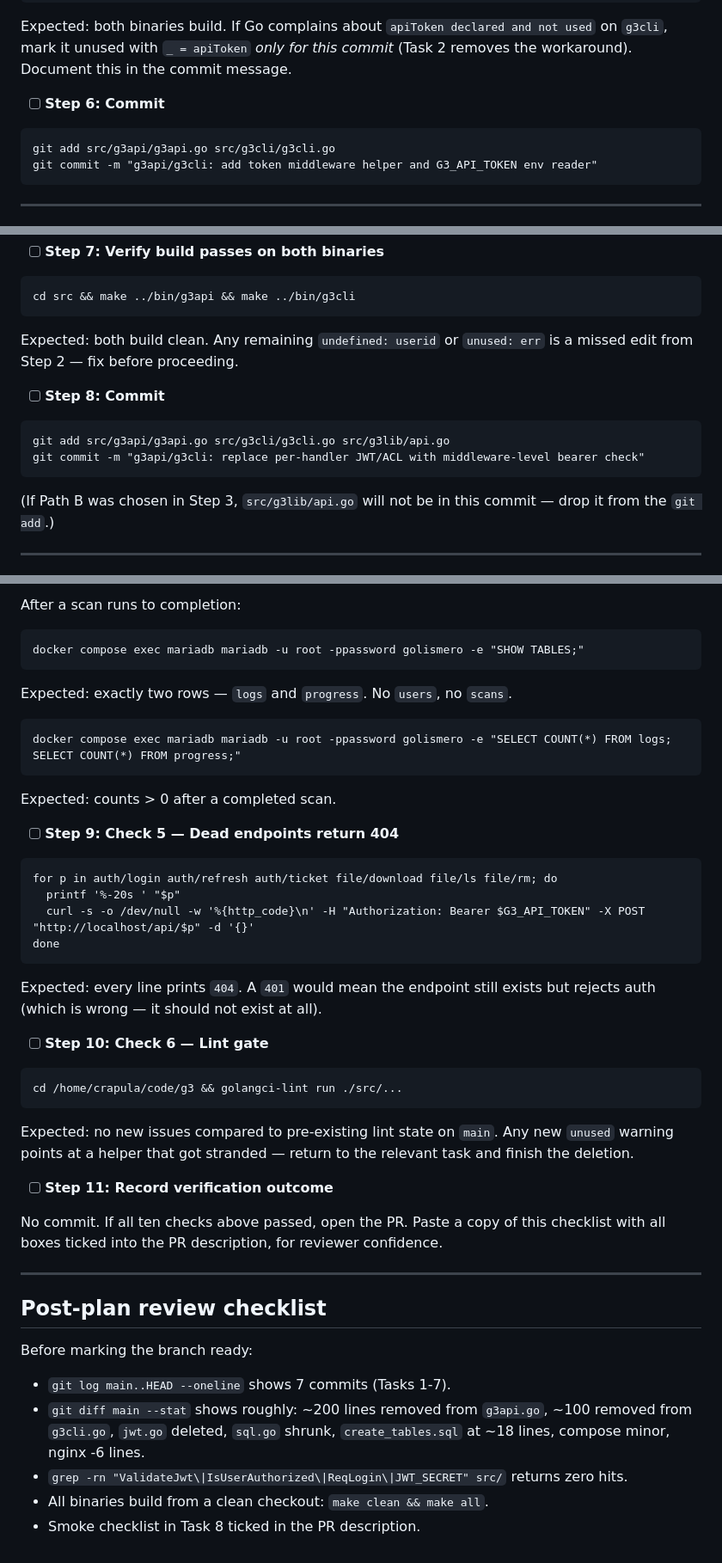
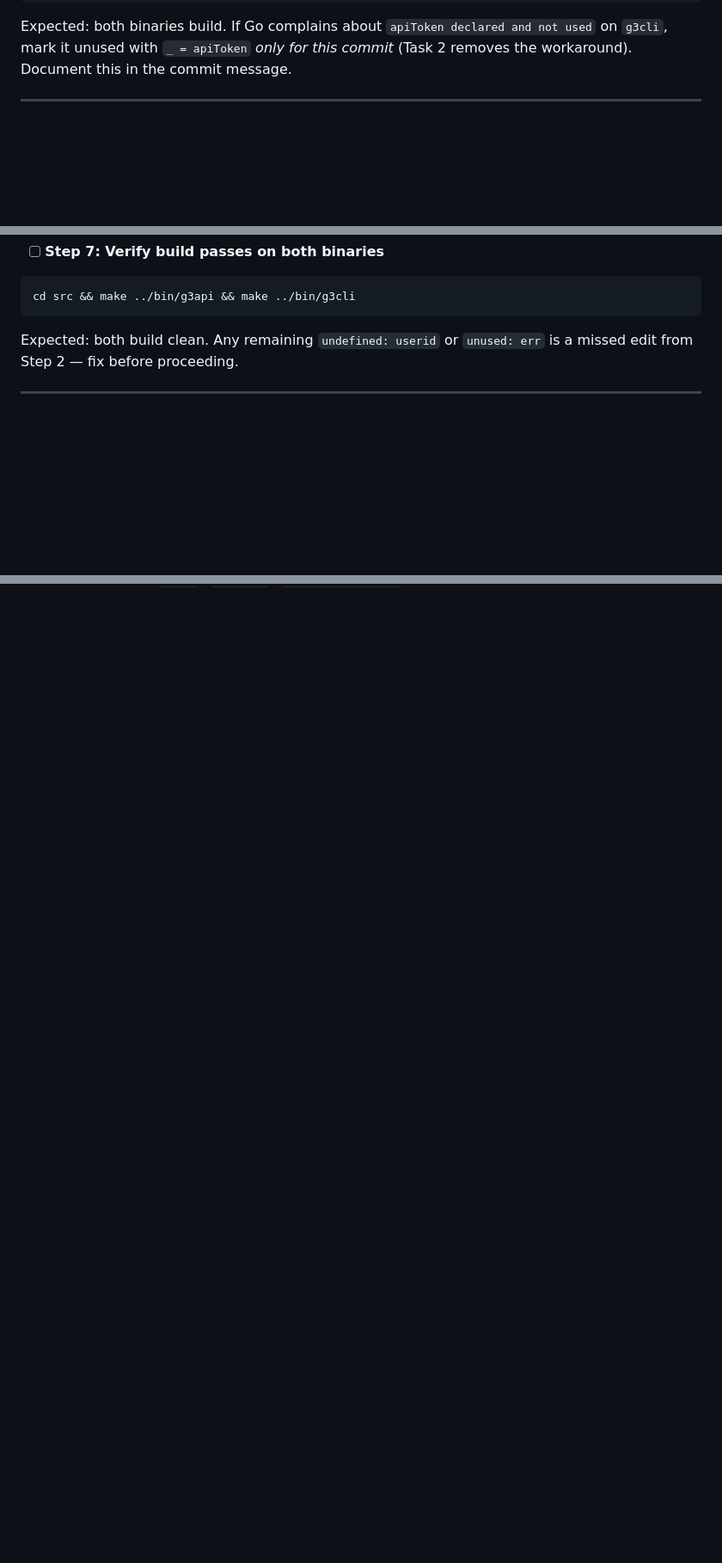
Before and after one commit to golismero/g3, a Markdown page: docs/plans/2026-04-24-tier0-auth-removal-implementation.md, 3 parts joined by grey strips. Shown at 86% size. Drawn GitHub-style; blank space fills up the shorter version.

Commit message:
Cleaning up.

````diff
--- a/docs/plans/2026-04-24-tier0-auth-removal-implementation.md
+++ b/docs/plans/2026-04-24-tier0-auth-removal-implementation.md
@@ -119,13 +119,6 @@ cd src && make ../bin/g3api && make ../bin/g3cli
 ```
 
 Expected: both binaries build. If Go complains about `apiToken declared and not used` on `g3cli`, mark it unused with `_ = apiToken` *only for this commit* (Task 2 removes the workaround). Document this in the commit message.
-
-- [ ] **Step 6: Commit**
-
-```
-git add src/g3api/g3api.go src/g3cli/g3cli.go
-git commit -m "g3api/g3cli: add token middleware helper and G3_API_TOKEN env reader"
-```
 
 ---
 
@@ -278,15 +271,6 @@ cd src && make ../bin/g3api && make ../bin/g3cli
 
 Expected: both build clean. Any remaining `undefined: userid` or `unused: err` is a missed edit from Step 2 — fix before proceeding.
 
-- [ ] **Step 8: Commit**
-
-```
-git add src/g3api/g3api.go src/g3cli/g3cli.go src/g3lib/api.go
-git commit -m "g3api/g3cli: replace per-handler JWT/ACL with middleware-level bearer check"
-```
-
-(If Path B was chosen in Step 3, `src/g3lib/api.go` will not be in this commit — drop it from the `git add`.)
-
 ---
 
 ## Task 3: Delete dead endpoints and unused request/response types
@@ -680,48 +542,0 @@ Expected: a `<uuid>.bin` file appears briefly (not inside a userid-numbered subd
-After a scan runs to completion:
-
-```
-docker compose exec mariadb mariadb -u root -ppassword golismero -e "SHOW TABLES;"
-```
-
-Expected: exactly two rows — `logs` and `progress`. No `users`, no `scans`.
-
-```
-docker compose exec mariadb mariadb -u root -ppassword golismero -e "SELECT COUNT(*) FROM logs; SELECT COUNT(*) FROM progress;"
-```
-
-Expected: counts > 0 after a completed scan.
-
-- [ ] **Step 9: Check 5 — Dead endpoints return 404**
-
-```
-for p in auth/login auth/refresh auth/ticket file/download file/ls file/rm; do
-  printf '%-20s ' "$p"
-  curl -s -o /dev/null -w '%{http_code}\n' -H "Authorization: Bearer $G3_API_TOKEN" -X POST "http://localhost/api/$p" -d '{}'
-done
-```
-
-Expected: every line prints `404`. A `401` would mean the endpoint still exists but rejects auth (which is wrong — it should not exist at all).
-
-- [ ] **Step 10: Check 6 — Lint gate**
-
-```
-cd /home/crapula/code/g3 && golangci-lint run ./src/...
-```
-
-Expected: no new issues compared to pre-existing lint state on `main`. Any new `unused` warning points at a helper that got stranded — return to the relevant task and finish the deletion.
-
-- [ ] **Step 11: Record verification outcome**
-
-No commit. If all ten checks above passed, open the PR. Paste a copy of this checklist with all boxes ticked into the PR description, for reviewer confidence.
-
----
-
-## Post-plan review checklist
-
-Before marking the branch ready:
-
-- `git log main..HEAD --oneline` shows 7 commits (Tasks 1-7).
-- `git diff main --stat` shows roughly: ~200 lines removed from `g3api.go`, ~100 removed from `g3cli.go`, `jwt.go` deleted, `sql.go` shrunk, `create_tables.sql` at ~18 lines, compose minor, nginx -6 lines.
-- `grep -rn "ValidateJwt\|IsUserAuthorized\|ReqLogin\|JWT_SECRET" src/` returns zero hits.
-- All binaries build from a clean checkout: `make clean && make all`.
-- Smoke checklist in Task 8 ticked in the PR description.
````
Also changed, not shown: other parts of docs/plans/2026-04-24-tier0-auth-removal-implementation.md (+0 -121 lines).
